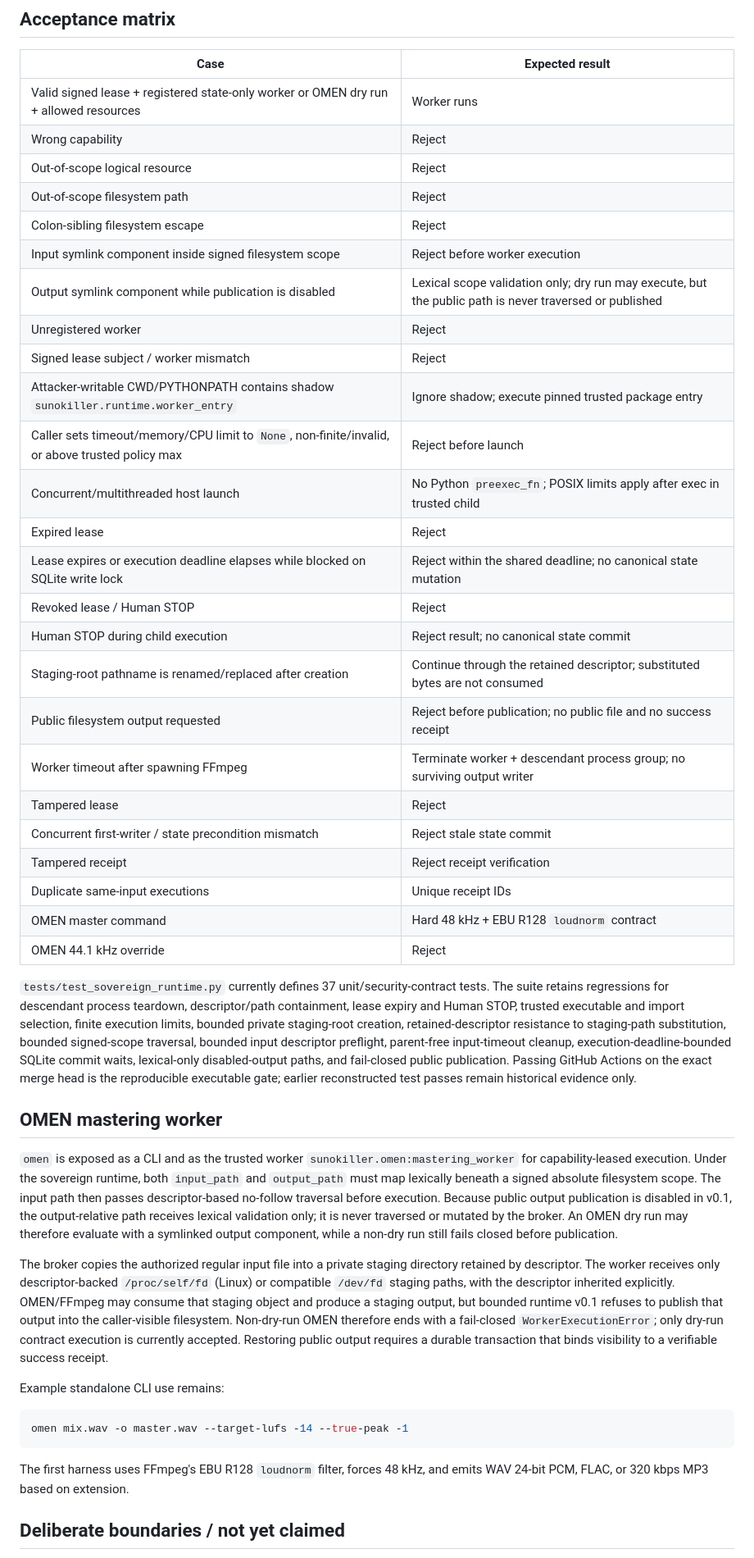
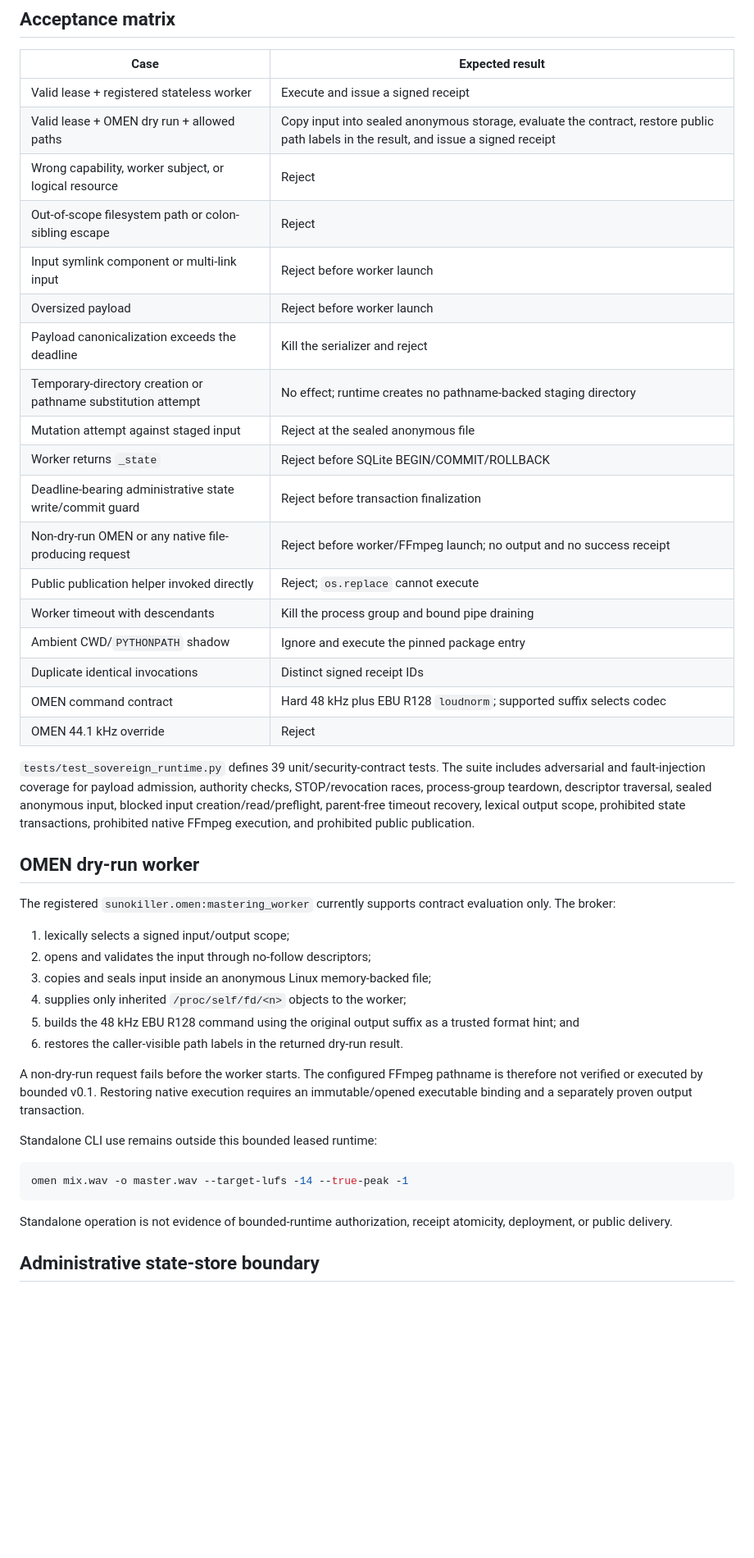
Before and after one commit to MASSIVEMAGNETICS/SUNOKILLER, a Markdown page: docs/SOVEREIGN_RUNTIME_BOUNDARY.md, the part around one of its changes. Shown at 82% size. Drawn GitHub-style; blank space fills up the shorter version.

Commit message:
docs(runtime): record reduced anonymous dry-run boundary

````diff
--- a/docs/SOVEREIGN_RUNTIME_BOUNDARY.md
+++ b/docs/SOVEREIGN_RUNTIME_BOUNDARY.md
@@ -20,47 +30,47 @@ This branch implements the first clean, bounded execution slice for the Victor D
 
 | Case | Expected result |
 |---|---|
-| Valid signed lease + registered state-only worker or OMEN dry run + allowed resources | Worker runs |
-| Wrong capability | Reject |
-| Out-of-scope logical resource | Reject |
-| Out-of-scope filesystem path | Reject |
-| Colon-sibling filesystem escape | Reject |
-| Input symlink component inside signed filesystem scope | Reject before worker execution |
-| Output symlink component while publication is disabled | Lexical scope validation only; dry run may execute, but the public path is never traversed or published |
-| Unregistered worker | Reject |
-| Signed lease subject / worker mismatch | Reject |
-| Attacker-writable CWD/PYTHONPATH contains shadow `sunokiller.runtime.worker_entry` | Ignore shadow; execute pinned trusted package entry |
-| Caller sets timeout/memory/CPU limit to `None`, non-finite/invalid, or above trusted policy max | Reject before launch |
-| Concurrent/multithreaded host launch | No Python `preexec_fn`; POSIX limits apply after exec in trusted child |
-| Expired lease | Reject |
-| Lease expires or execution deadline elapses while blocked on SQLite write lock | Reject within the shared deadline; no canonical state mutation |
-| Revoked lease / Human STOP | Reject |
-| Human STOP during child execution | Reject result; no canonical state commit |
-| Staging-root pathname is renamed/replaced after creation | Continue through the retained descriptor; substituted bytes are not consumed |
-| Public filesystem output requested | Reject before publication; no public file and no success receipt |
-| Worker timeout after spawning FFmpeg | Terminate worker + descendant process group; no surviving output writer |
-| Tampered lease | Reject |
-| Concurrent first-writer / state precondition mismatch | Reject stale state commit |
-| Tampered receipt | Reject receipt verification |
-| Duplicate same-input executions | Unique receipt IDs |
-| OMEN master command | Hard 48 kHz + EBU R128 `loudnorm` contract |
+| Valid lease + registered stateless worker | Execute and issue a signed receipt |
+| Valid lease + OMEN dry run + allowed paths | Copy input into sealed anonymous storage, evaluate the contract, restore public path labels in the result, and issue a signed receipt |
+| Wrong capability, worker subject, or logical resource | Reject |
+| Out-of-scope filesystem path or colon-sibling escape | Reject |
+| Input symlink component or multi-link input | Reject before worker launch |
+| Oversized payload | Reject before worker launch |
+| Payload canonicalization exceeds the deadline | Kill the serializer and reject |
+| Temporary-directory creation or pathname substitution attempt | No effect; runtime creates no pathname-backed staging directory |
+| Mutation attempt against staged input | Reject at the sealed anonymous file |
+| Worker returns `_state` | Reject before SQLite BEGIN/COMMIT/ROLLBACK |
+| Deadline-bearing administrative state write/commit guard | Reject before transaction finalization |
+| Non-dry-run OMEN or any native file-producing request | Reject before worker/FFmpeg launch; no output and no success receipt |
+| Public publication helper invoked directly | Reject; `os.replace` cannot execute |
+| Worker timeout with descendants | Kill the process group and bound pipe draining |
+| Ambient CWD/`PYTHONPATH` shadow | Ignore and execute the pinned package entry |
+| Duplicate identical invocations | Distinct signed receipt IDs |
+| OMEN command contract | Hard 48 kHz plus EBU R128 `loudnorm`; supported suffix selects codec |
 | OMEN 44.1 kHz override | Reject |
 
-`tests/test_sovereign_runtime.py` currently defines 37 unit/security-contract tests. The suite retains regressions for descendant process teardown, descriptor/path containment, lease expiry and Human STOP, trusted executable and import selection, finite execution limits, bounded private staging-root creation, retained-descriptor resistance to staging-path substitution, bounded signed-scope traversal, bounded input descriptor preflight, parent-free input-timeout cleanup, execution-deadline-bounded SQLite commit waits, lexical-only disabled-output paths, and fail-closed public publication. Passing GitHub Actions on the exact merge head is the reproducible executable gate; earlier reconstructed test passes remain historical evidence only.
+`tests/test_sovereign_runtime.py` defines 39 unit/security-contract tests. The suite includes adversarial and fault-injection coverage for payload admission, authority checks, STOP/revocation races, process-group teardown, descriptor traversal, sealed anonymous input, blocked input creation/read/preflight, parent-free timeout recovery, lexical output scope, prohibited state transactions, prohibited native FFmpeg execution, and prohibited public publication.
 
-## OMEN mastering worker
+## OMEN dry-run worker
 
-`omen` is exposed as a CLI and as the trusted worker `sunokiller.omen:mastering_worker` for capability-leased execution. Under the sovereign runtime, both `input_path` and `output_path` must map lexically beneath a signed absolute filesystem scope. The input path then passes descriptor-based no-follow traversal before execution. Because public output publication is disabled in v0.1, the output-relative path receives lexical validation only; it is never traversed or mutated by the broker. An OMEN dry run may therefore evaluate with a symlinked output component, while a non-dry run still fails closed before publication.
+The registered `sunokiller.omen:mastering_worker` currently supports contract evaluation only. The broker:
 
-The broker copies the authorized regular input file into a private staging directory retained by descriptor. The worker receives only descriptor-backed `/proc/self/fd` (Linux) or compatible `/dev/fd` staging paths, with the descriptor inherited explicitly. OMEN/FFmpeg may consume that staging object and produce a staging output, but bounded runtime v0.1 refuses to publish that output into the caller-visible filesystem. Non-dry-run OMEN therefore ends with a fail-closed `WorkerExecutionError`; only dry-run contract execution is currently accepted. Restoring public output requires a durable transaction that binds visibility to a verifiable success receipt.
+1. lexically selects a signed input/output scope;
+2. opens and validates the input through no-follow descriptors;
+3. copies and seals input inside an anonymous Linux memory-backed file;
+4. supplies only inherited `/proc/self/fd/<n>` objects to the worker;
+5. builds the 48 kHz EBU R128 command using the original output suffix as a trusted format hint; and
+6. restores the caller-visible path labels in the returned dry-run result.
 
-Example standalone CLI use remains:
+A non-dry-run request fails before the worker starts. The configured FFmpeg pathname is therefore not verified or executed by bounded v0.1. Restoring native execution requires an immutable/opened executable binding and a separately proven output transaction.
+
+Standalone CLI use remains outside this bounded leased runtime:
 
 ```bash
 omen mix.wav -o master.wav --target-lufs -14 --true-peak -1
 ```
 
-The first harness uses FFmpeg's EBU R128 `loudnorm` filter, forces 48 kHz, and emits WAV 24-bit PCM, FLAC, or 320 kbps MP3 based on extension.
+Standalone operation is not evidence of bounded-runtime authorization, receipt atomicity, deployment, or public delivery.
 
-## Deliberate boundaries / not yet claimed
+## Administrative state-store boundary
 
````
Also changed, not shown: other parts of docs/SOVEREIGN_RUNTIME_BOUNDARY.md (+46 -31 lines).
